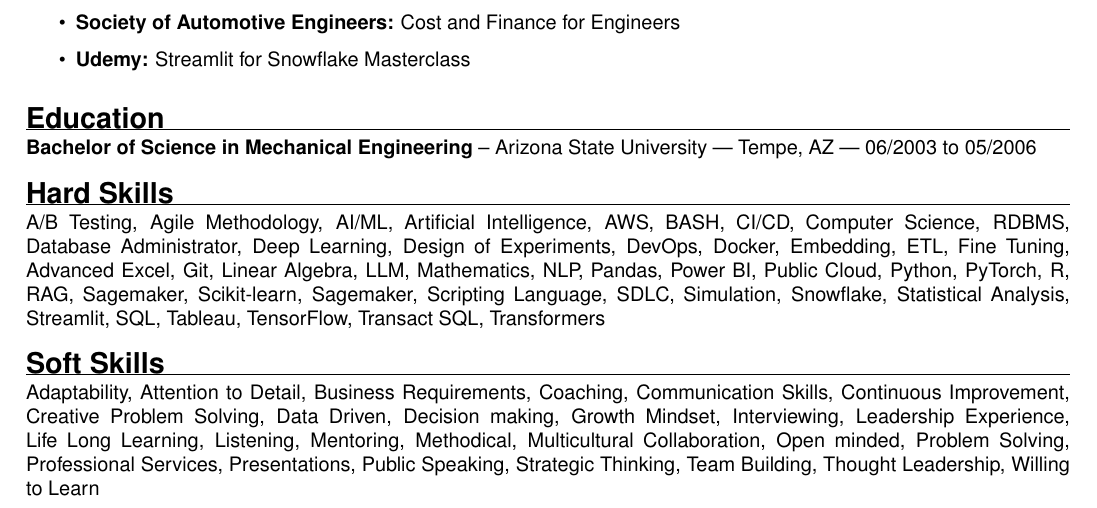
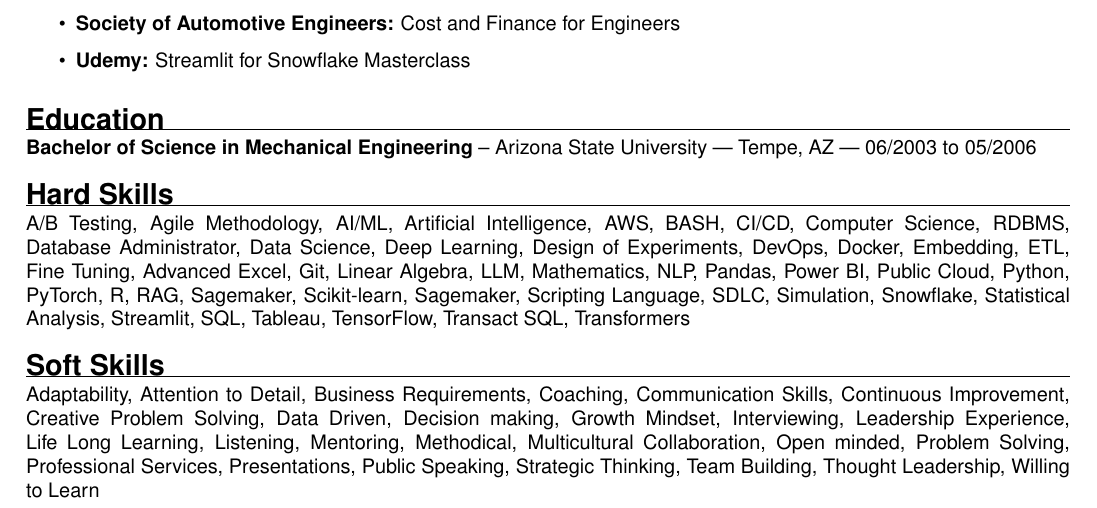
Before and after one commit to forloop11/resume-workshop, a LaTeX CV (todd_takala_resume.tex): part of page 2 of 2, cut so that both start at the same text. Compiled offline with pdfLaTeX.

Commit message:
Updates from Overleaf

```diff
--- a/todd_takala_resume.tex
+++ b/todd_takala_resume.tex
@@ -176,6 +176,7 @@
     RDBMS,
     Database Administrator,
     % Data Gathering,
+    Data Science,
     % DBA,
     Deep Learning,
     Design of Experiments,
```
